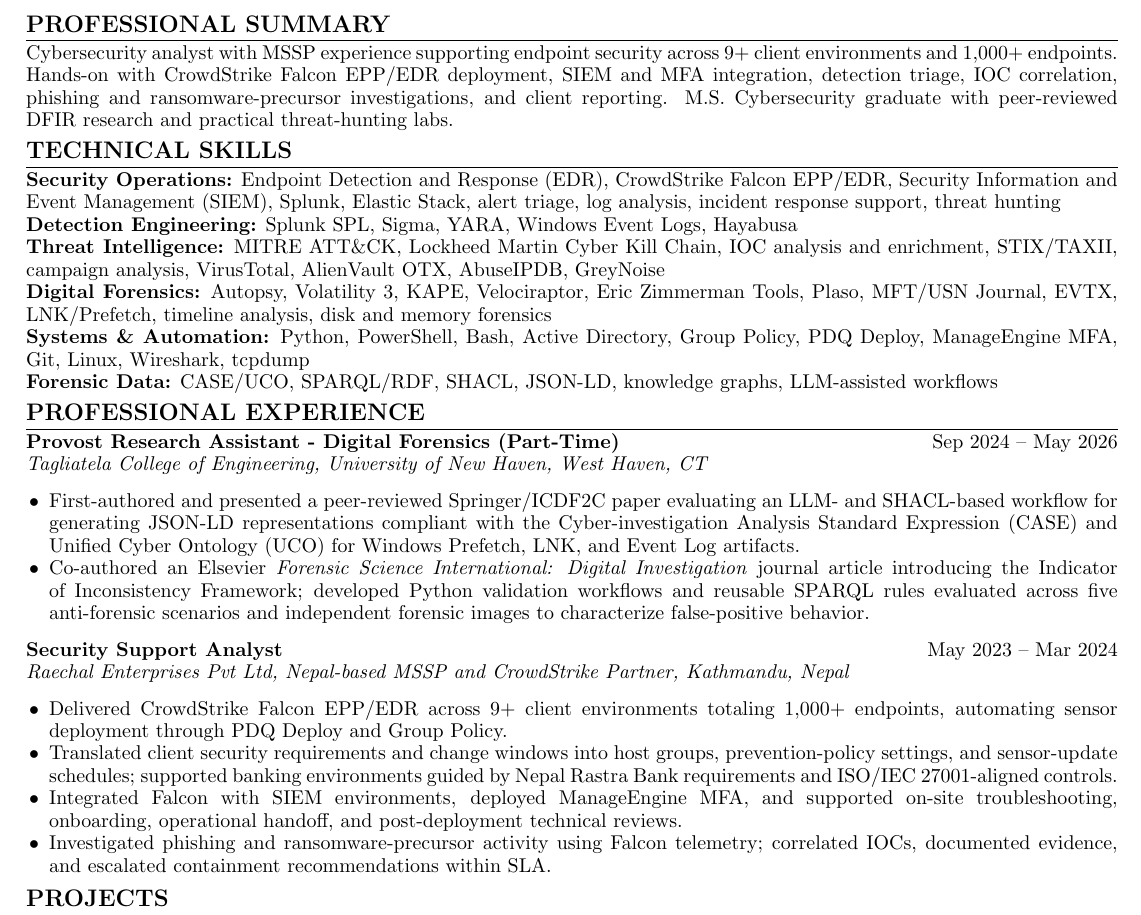
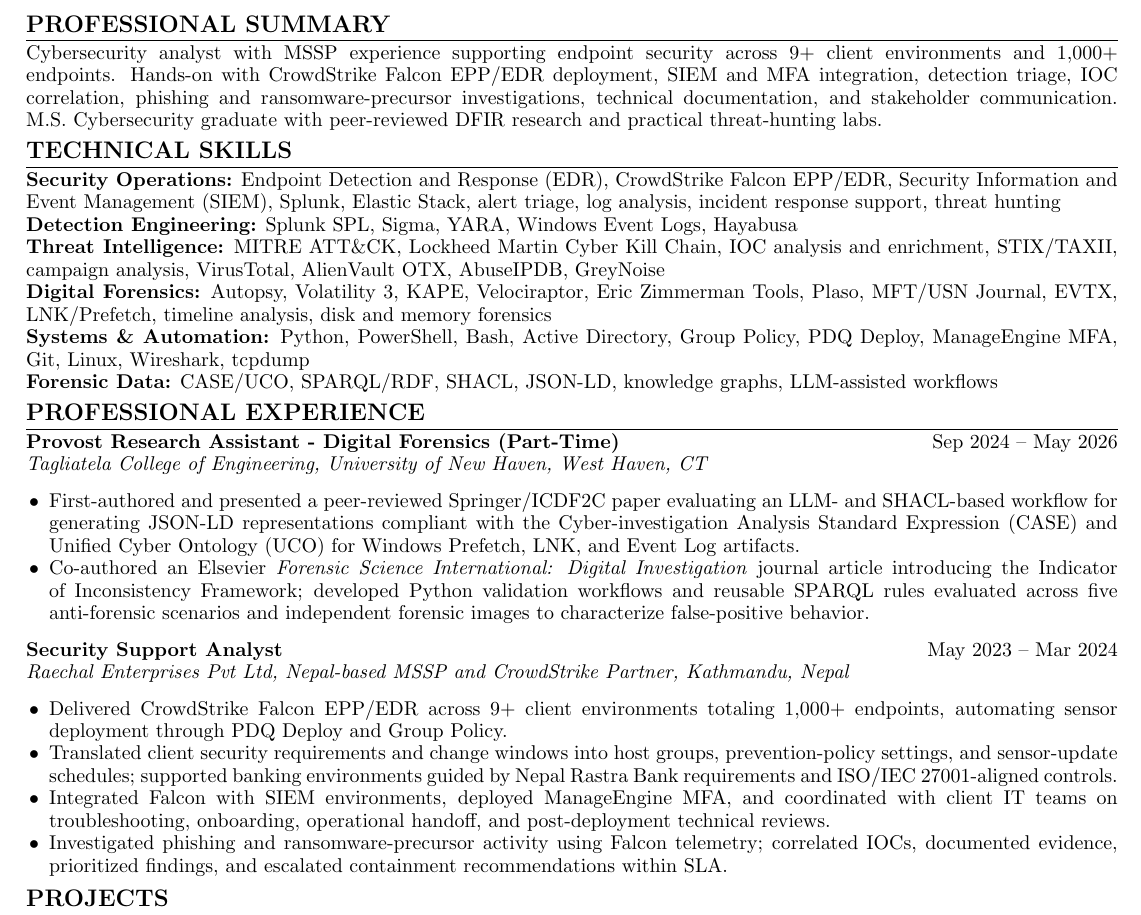
Before and after one commit to kismatkunwar89/portfolio, a LaTeX CV (latex/latext2.tex): part of the page, cut so that both start at the same text. Compiled offline with pdfLaTeX.

Commit message:
Embed core competencies in resume experience

```diff
--- a/latex/latext2.tex
+++ b/latex/latext2.tex
@@ -30,7 +30,7 @@
 \makeheader
 
 \section{Professional Summary}
-Cybersecurity analyst with MSSP experience supporting endpoint security across 9+ client environments and 1,000+ endpoints. Hands-on with CrowdStrike Falcon EPP/EDR deployment, SIEM and MFA integration, detection triage, IOC correlation, phishing and ransomware-precursor investigations, and client reporting. M.S. Cybersecurity graduate with peer-reviewed DFIR research and practical threat-hunting labs.
+Cybersecurity analyst with MSSP experience supporting endpoint security across 9+ client environments and 1,000+ endpoints. Hands-on with CrowdStrike Falcon EPP/EDR deployment, SIEM and MFA integration, detection triage, IOC correlation, phishing and ransomware-precursor investigations, technical documentation, and stakeholder communication. M.S. Cybersecurity graduate with peer-reviewed DFIR research and practical threat-hunting labs.
 
 \section{Technical Skills}
 \textbf{Security Operations:} Endpoint Detection and Response (EDR), CrowdStrike Falcon EPP/EDR, Security Information and Event Management (SIEM), Splunk, Elastic Stack, alert triage, log analysis, incident response support, threat hunting\\
@@ -53,8 +53,8 @@
 \begin{itemize}
   \item Delivered CrowdStrike Falcon EPP/EDR across 9+ client environments totaling 1,000+ endpoints, automating sensor deployment through PDQ Deploy and Group Policy.
   \item Translated client security requirements and change windows into host groups, prevention-policy settings, and sensor-update schedules; supported banking environments guided by Nepal Rastra Bank requirements and ISO/IEC 27001-aligned controls.
-  \item Integrated Falcon with SIEM environments, deployed ManageEngine MFA, and supported on-site troubleshooting, onboarding, operational handoff, and post-deployment technical reviews.
-  \item Investigated phishing and ransomware-precursor activity using Falcon telemetry; correlated IOCs, documented evidence, and escalated containment recommendations within SLA.
+  \item Integrated Falcon with SIEM environments, deployed ManageEngine MFA, and coordinated with client IT teams on troubleshooting, onboarding, operational handoff, and post-deployment technical reviews.
+  \item Investigated phishing and ransomware-precursor activity using Falcon telemetry; correlated IOCs, documented evidence, prioritized findings, and escalated containment recommendations within SLA.
 \end{itemize}
 
 \section{Projects}
```
Also changed, not shown: latex/latext2.pdf, resume.pdf.
